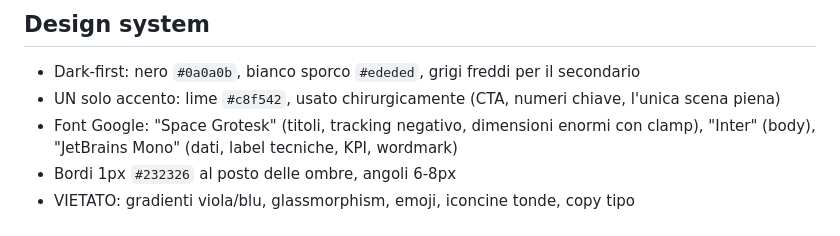
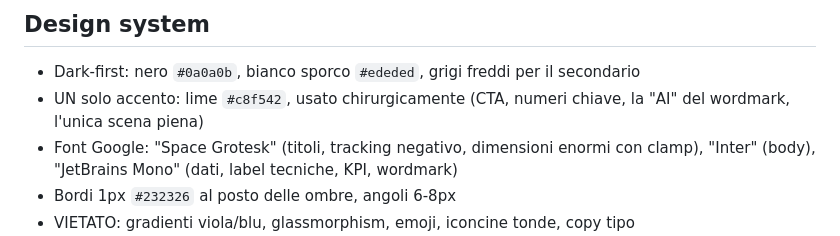
Before and after one commit to pierporz/sito-aivis, a Markdown page: CLAUDE.md, the part around the change. Rendered like a GitHub page.

Commit message:
Aggiorna CLAUDE.md: la "AI" del wordmark tra gli usi dell'accento lime
Co-Authored-By: Claude Opus 4.8 <noreply@anthropic.com>

```diff
--- a/CLAUDE.md
+++ b/CLAUDE.md
@@ -31,7 +31,7 @@ Sito one-page scrollytelling per "citAIto", tool di AI Visibility Audit. Raccont
 ## Design system
 
 - Dark-first: nero `#0a0a0b`, bianco sporco `#ededed`, grigi freddi per il secondario
-- UN solo accento: lime `#c8f542`, usato chirurgicamente (CTA, numeri chiave, l'unica scena piena)
+- UN solo accento: lime `#c8f542`, usato chirurgicamente (CTA, numeri chiave, la "AI" del wordmark, l'unica scena piena)
 - Font Google: "Space Grotesk" (titoli, tracking negativo, dimensioni enormi con clamp), "Inter" (body), "JetBrains Mono" (dati, label tecniche, KPI, wordmark)
 - Bordi 1px `#232326` al posto delle ombre, angoli 6-8px
 - VIETATO: gradienti viola/blu, glassmorphism, emoji, iconcine tonde, copy tipo "rivoluzionario/potente"
```
